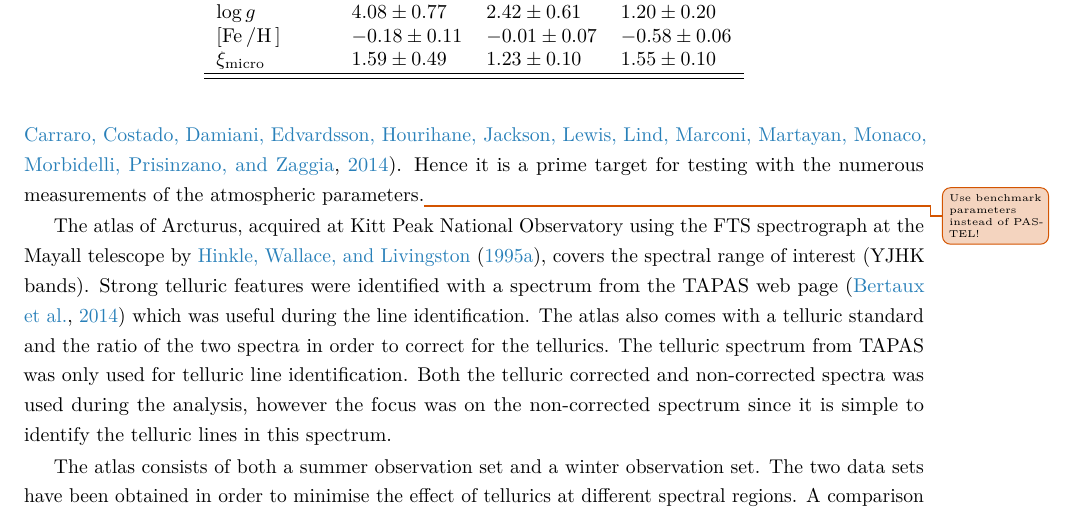
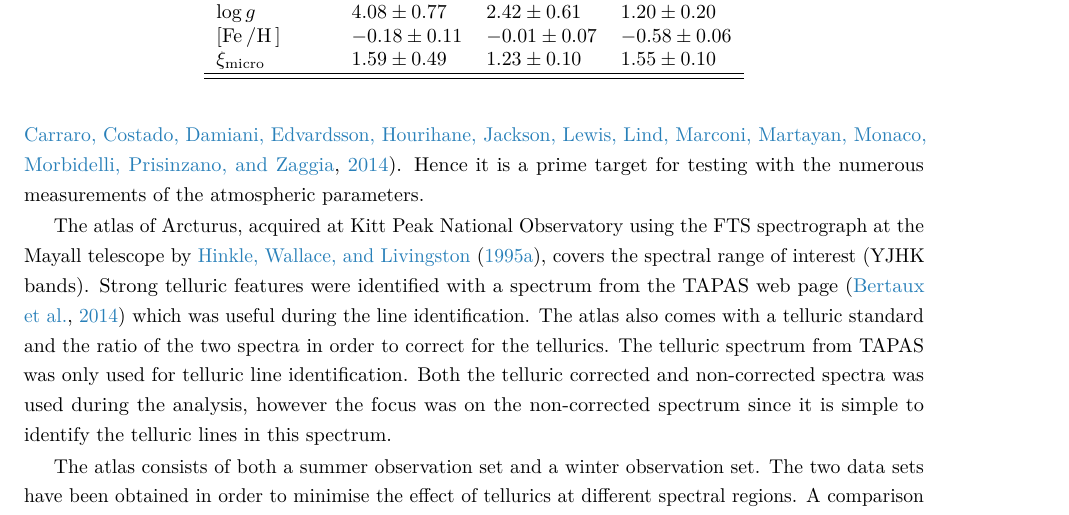
Before and after one commit to DanielAndreasen/Thesis, a LaTeX thesis (thesis.tex, which reads results.tex): part of page 71 of 120, cut so that both start at the same text. Compiled offline with pdfLaTeX; a missing bibliography style is replaced by a similar one.

Commit message:
I didn't have time for this

```diff
--- a/results.tex
+++ b/results.tex
@@ -590,8 +590,7 @@ Arcturus is one of the brightest stars on the Northern hemisphere with a V magni
 \citep{Ducati2002}, and is well studied \citep[see e.g.][to mention just a
 few]{Griffin1967,McWilliam1990,Ramirez2013}, and a benchmark star in current spectroscopic surveys
 such as Gaia-ESO \citep{Jofre2014,Smiljanic2014}. Hence it is a prime target for testing with the
-numerous measurements of the atmospheric parameters.\unfinished{Use benchmark parameters instead of
-PASTEL!}
+numerous measurements of the atmospheric parameters.
 
 The atlas of Arcturus, acquired at Kitt Peak National Observatory using the FTS spectrograph at the
 Mayall telescope by \citet{Hinkle1995a}, covers the spectral range of interest (YJHK bands). Strong
```
